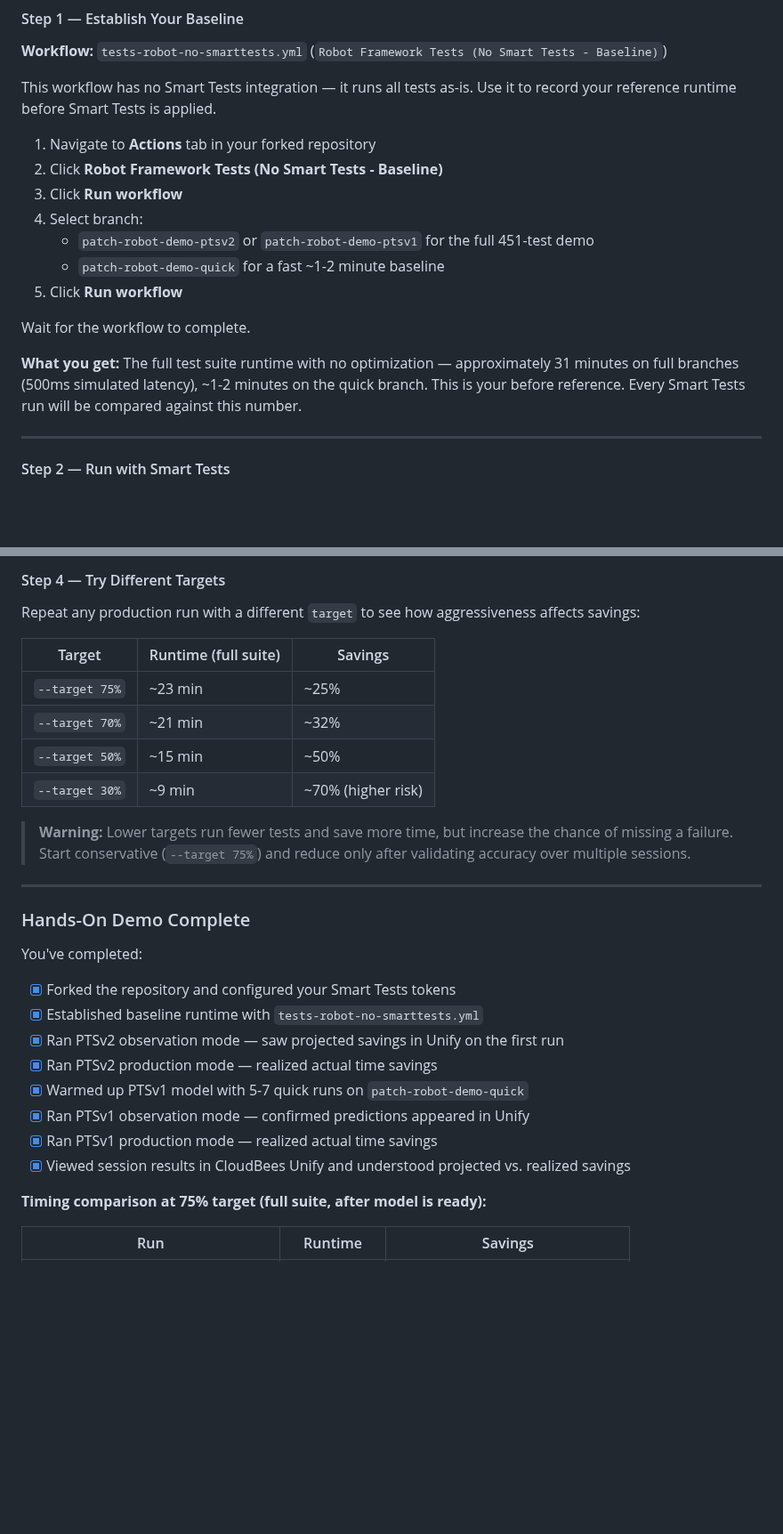
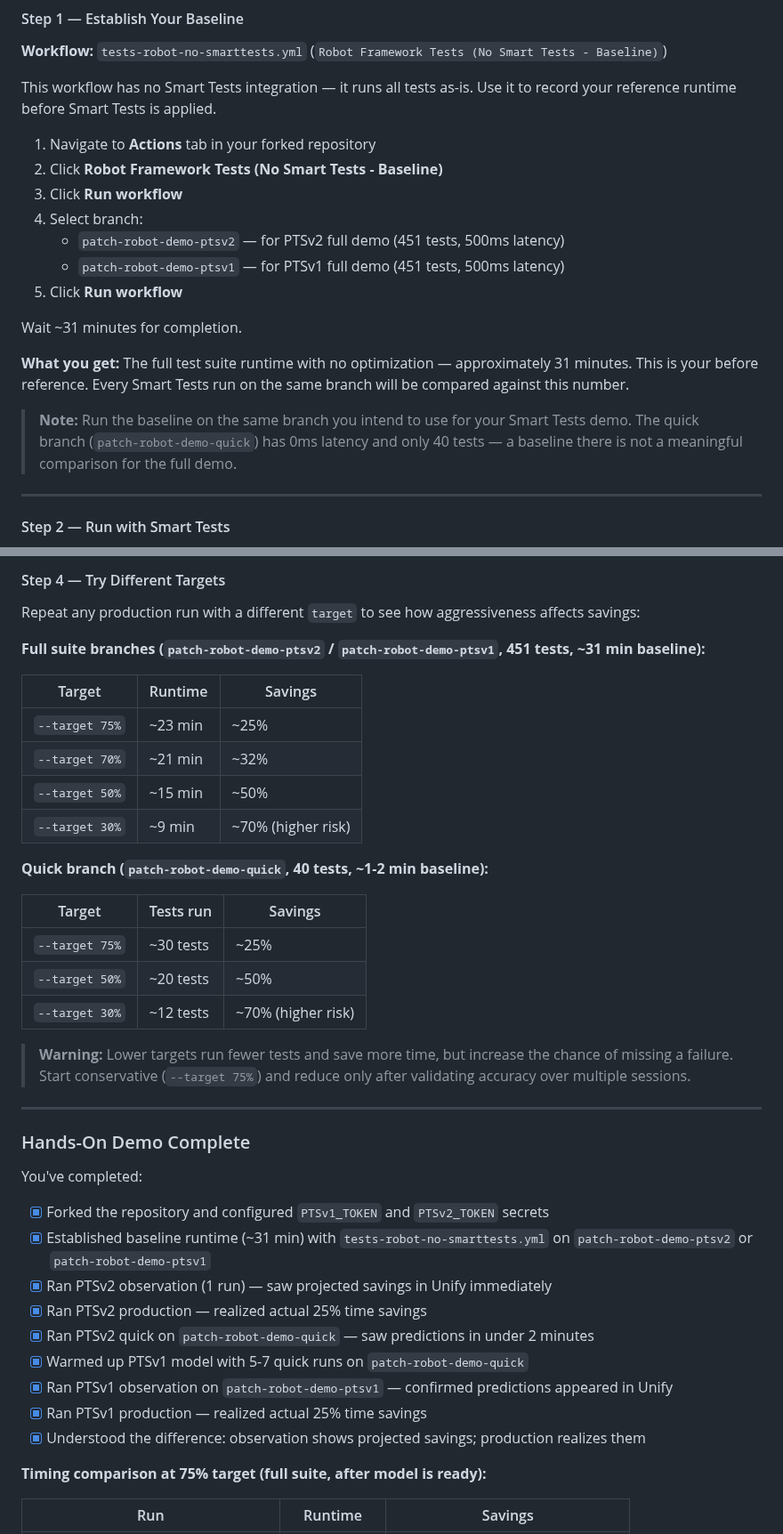
Before and after one commit to dnarlakanti-IN-297/smart-tests-robot-demo-standalone, a Markdown page: ISP_SMART_TESTS_ROBOT.md, 2 parts joined by grey strips. Shown at 89% size. Rendered like a GitHub page; blank space fills up the shorter version.

```diff
--- a/ISP_SMART_TESTS_ROBOT.md
+++ b/ISP_SMART_TESTS_ROBOT.md
@@ -308,13 +308,15 @@ This workflow has no Smart Tests integration — it runs all tests as-is. Use it
 2. Click **Robot Framework Tests (No Smart Tests - Baseline)**
 3. Click **Run workflow**
 4. Select branch:
-   - `patch-robot-demo-ptsv2` or `patch-robot-demo-ptsv1` for the full 451-test demo
-   - `patch-robot-demo-quick` for a fast ~1-2 minute baseline
+   - `patch-robot-demo-ptsv2` — for PTSv2 full demo (451 tests, 500ms latency)
+   - `patch-robot-demo-ptsv1` — for PTSv1 full demo (451 tests, 500ms latency)
 5. Click **Run workflow**
 
-Wait for the workflow to complete.
+Wait ~31 minutes for completion.
 
-**What you get:** The full test suite runtime with no optimization — approximately 31 minutes on full branches (500ms simulated latency), ~1-2 minutes on the quick branch. This is your before reference. Every Smart Tests run will be compared against this number.
+**What you get:** The full test suite runtime with no optimization — approximately 31 minutes. This is your before reference. Every Smart Tests run on the same branch will be compared against this number.
+
+> **Note:** Run the baseline on the same branch you intend to use for your Smart Tests demo. The quick branch (`patch-robot-demo-quick`) has 0ms latency and only 40 tests — a baseline there is not a meaningful comparison for the full demo.
 
 ---
 
@@ -521,12 +569,22 @@ Smart Tests offers three types of optimization targets, each suited for differen
 
 Repeat any production run with a different `target` to see how aggressiveness affects savings:
 
-| Target | Runtime (full suite) | Savings |
+**Full suite branches (`patch-robot-demo-ptsv2` / `patch-robot-demo-ptsv1`, 451 tests, ~31 min baseline):**
+
+| Target | Runtime | Savings |
 |---|---|---|
 | `--target 75%` | ~23 min | ~25% |
 | `--target 70%` | ~21 min | ~32% |
 | `--target 50%` | ~15 min | ~50% |
 | `--target 30%` | ~9 min | ~70% (higher risk) |
+
+**Quick branch (`patch-robot-demo-quick`, 40 tests, ~1-2 min baseline):**
+
+| Target | Tests run | Savings |
+|---|---|---|
+| `--target 75%` | ~30 tests | ~25% |
+| `--target 50%` | ~20 tests | ~50% |
+| `--target 30%` | ~12 tests | ~70% (higher risk) |
 
 > **Warning:** Lower targets run fewer tests and save more time, but increase the chance of missing a failure. Start conservative (`--target 75%`) and reduce only after validating accuracy over multiple sessions.
 
@@ -536,14 +594,15 @@ Repeat any production run with a different `target` to see how aggressiveness af
 
 You've completed:
 
-- [x] Forked the repository and configured your Smart Tests tokens
-- [x] Established baseline runtime with `tests-robot-no-smarttests.yml`
-- [x] Ran PTSv2 observation mode — saw projected savings in Unify on the first run
-- [x] Ran PTSv2 production mode — realized actual time savings
+- [x] Forked the repository and configured `PTSv1_TOKEN` and `PTSv2_TOKEN` secrets
+- [x] Established baseline runtime (~31 min) with `tests-robot-no-smarttests.yml` on `patch-robot-demo-ptsv2` or `patch-robot-demo-ptsv1`
+- [x] Ran PTSv2 observation (1 run) — saw projected savings in Unify immediately
+- [x] Ran PTSv2 production — realized actual 25% time savings
+- [x] Ran PTSv2 quick on `patch-robot-demo-quick` — saw predictions in under 2 minutes
 - [x] Warmed up PTSv1 model with 5-7 quick runs on `patch-robot-demo-quick`
-- [x] Ran PTSv1 observation mode — confirmed predictions appeared in Unify
-- [x] Ran PTSv1 production mode — realized actual time savings
-- [x] Viewed session results in CloudBees Unify and understood projected vs. realized savings
+- [x] Ran PTSv1 observation on `patch-robot-demo-ptsv1` — confirmed predictions appeared in Unify
+- [x] Ran PTSv1 production — realized actual 25% time savings
+- [x] Understood the difference: observation shows projected savings; production realizes them
 
 **Timing comparison at 75% target (full suite, after model is ready):**
 
```
Also changed, not shown: other parts of ISP_SMART_TESTS_ROBOT.md (+49 -3 lines).
